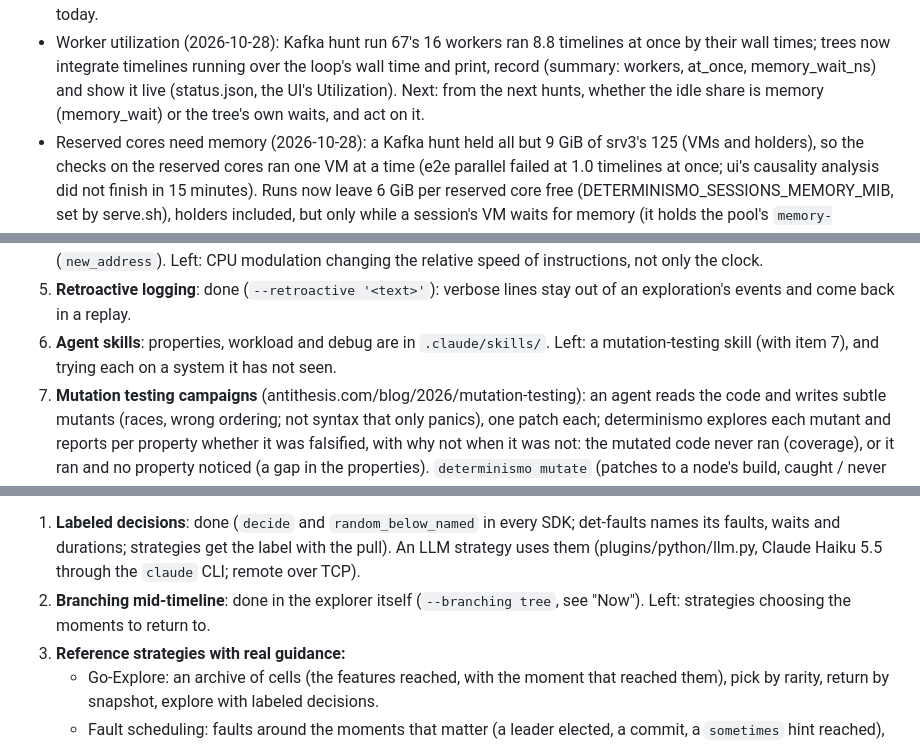
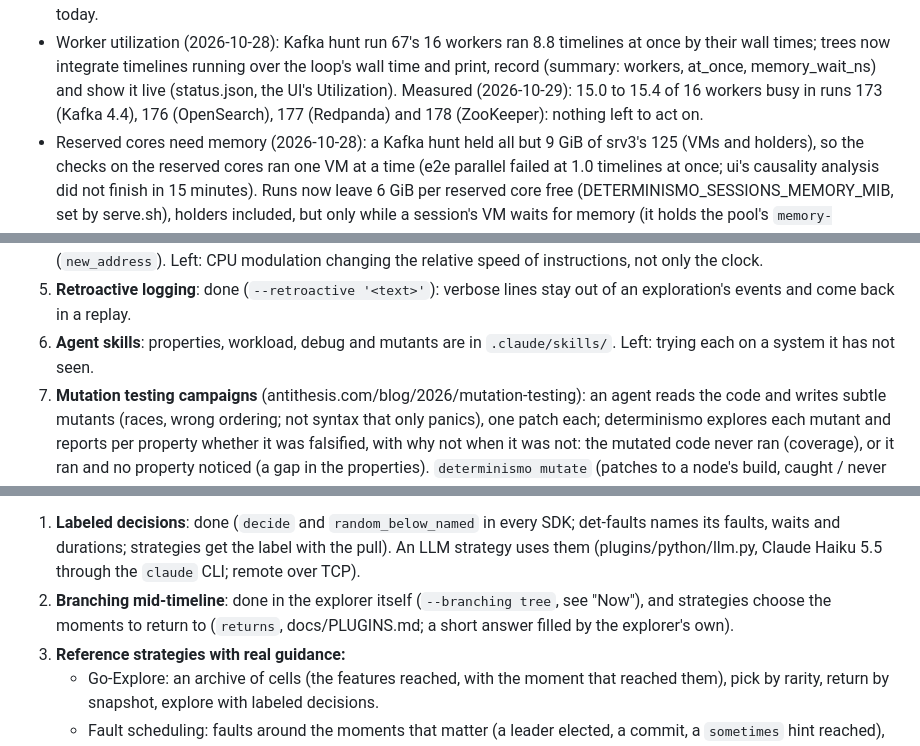
Before and after one commit to pfeodrippe/determinismo, a Markdown page: docs/PLAN.md, 3 parts joined by grey strips. Drawn GitHub-style.

Commit message:
PLAN: utilization measured, skills and strategy returns done

```diff
--- a/docs/PLAN.md
+++ b/docs/PLAN.md
@@ -107,8 +107,8 @@ event hashing, the guest module.
 - Worker utilization (2026-10-28): Kafka hunt run 67's 16 workers ran 8.8 timelines at once by
   their wall times; trees now integrate timelines running over the loop's wall time and print,
   record (summary: workers, at_once, memory_wait_ns) and show it live (status.json, the UI's
-  Utilization). Next: from the next hunts, whether the idle share is memory (memory_wait) or
-  the tree's own waits, and act on it.
+  Utilization). Measured (2026-10-29): 15.0 to 15.4 of 16 workers busy in runs 173 (Kafka
+  4.4), 176 (OpenSearch), 177 (Redpanda) and 178 (ZooKeeper): nothing left to act on.
 - Reserved cores need memory (2026-10-28): a Kafka hunt held all but 9 GiB of srv3's 125
   (VMs and holders), so the checks on the reserved cores ran one VM at a time (e2e parallel
   failed at 1.0 timelines at once; ui's causality analysis did not finish in 15 minutes).
@@ -574,8 +574,8 @@ in ANTITHESIS.md yet.
    the clock.
 5. **Retroactive logging**: done (`--retroactive '<text>'`): verbose lines stay out of an
    exploration's events and come back in a replay.
-6. **Agent skills**: properties, workload and debug are in `.claude/skills/`. Left: a
-   mutation-testing skill (with item 7), and trying each on a system it has not seen.
+6. **Agent skills**: properties, workload, debug and mutants are in `.claude/skills/`. Left:
+   trying each on a system it has not seen.
 7. **Mutation testing campaigns** (antithesis.com/blog/2026/mutation-testing): an agent reads the
    code and writes subtle mutants (races, wrong ordering; not syntax that only panics), one
    patch each; determinismo explores each mutant and reports per property whether it was
@@ -600,8 +600,9 @@ as hints of where bugs hide. To get there:
 1. **Labeled decisions**: done (`decide` and `random_below_named` in every SDK; det-faults names
    its faults, waits and durations; strategies get the label with the pull). An LLM strategy
    uses them (plugins/python/llm.py, Claude Haiku 5.5 through the `claude` CLI; remote over TCP).
-2. **Branching mid-timeline**: done in the explorer itself (`--branching tree`, see "Now").
-   Left: strategies choosing the moments to return to.
+2. **Branching mid-timeline**: done in the explorer itself (`--branching tree`, see "Now"),
+   and strategies choose the moments to return to (`returns`, docs/PLUGINS.md; a short answer
+   filled by the explorer's own).
 3. **Reference strategies with real guidance:**
    - Go-Explore: an archive of cells (the features reached, with the moment that reached them),
      pick by rarity, return by snapshot, explore with labeled decisions.
```
